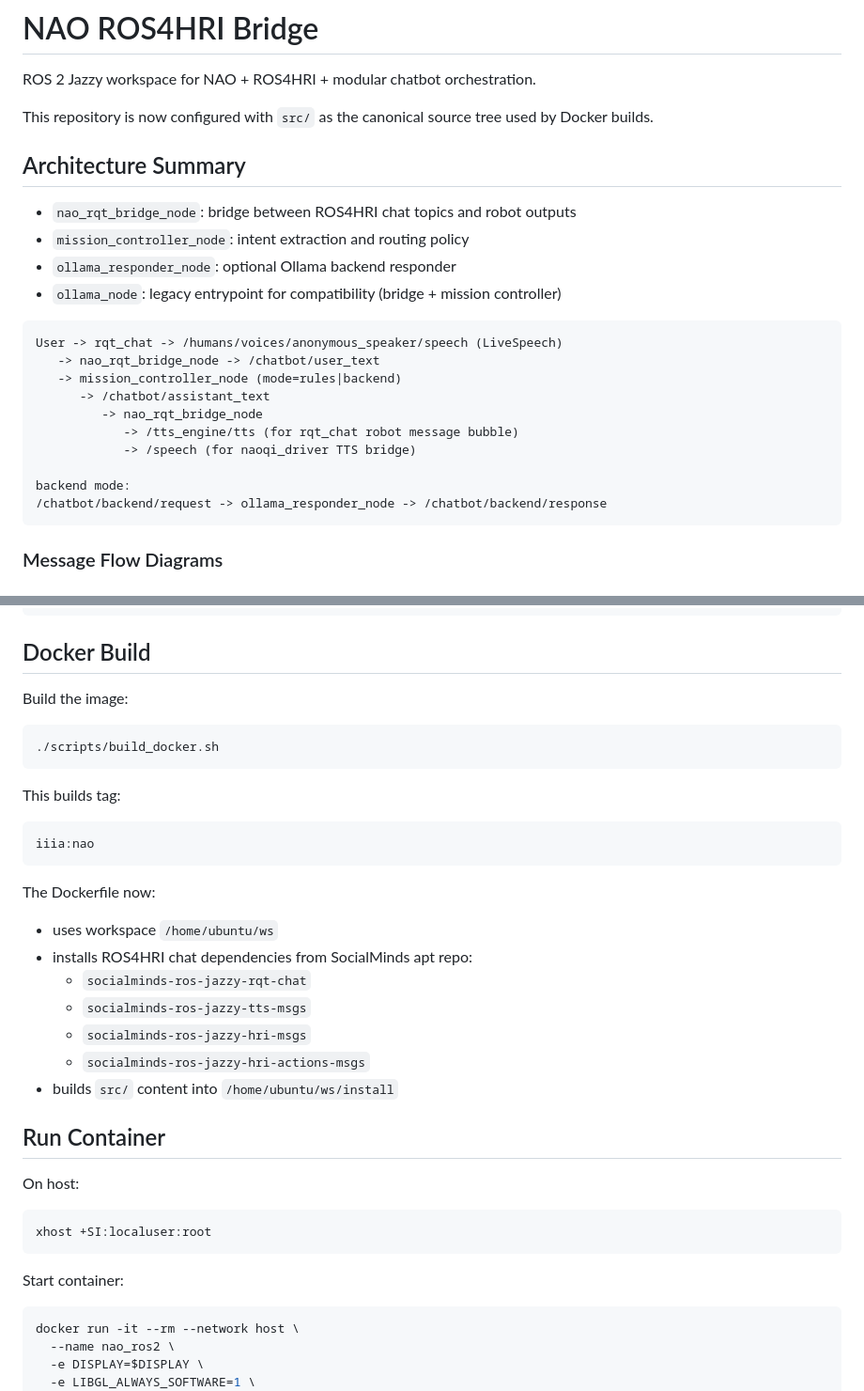
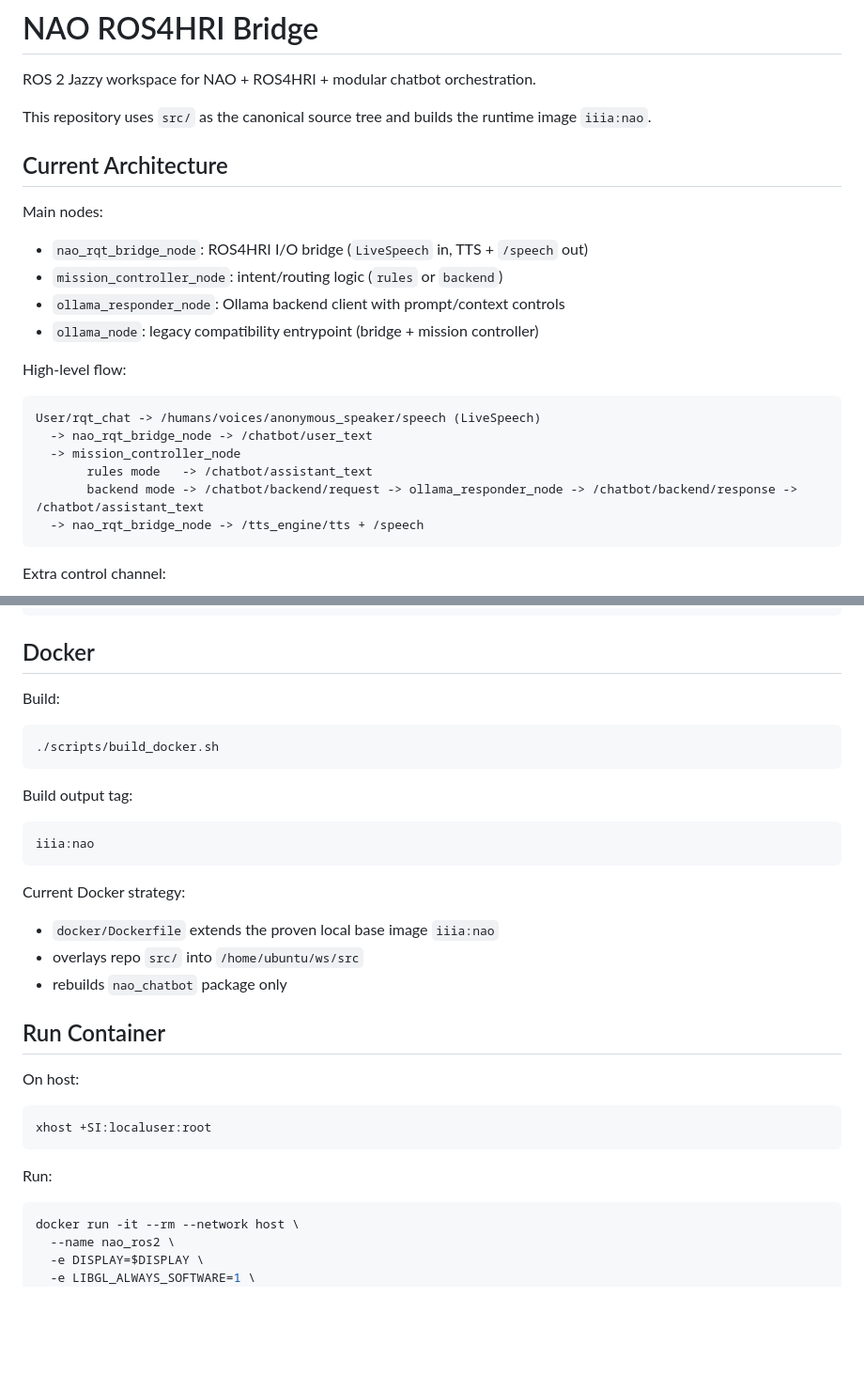
Before and after one commit to ieverythng/nao-ros4hri-bridge, a Markdown page: README.md, 2 parts joined by grey strips. Shown at 94% size. GitHub-like rendering; blank space fills up the shorter version.

````diff
--- a/README.md
+++ b/README.md
@@ -2,27 +2,27 @@
 
 ROS 2 Jazzy workspace for NAO + ROS4HRI + modular chatbot orchestration.
 
-This repository is now configured with `src/` as the canonical source tree used by Docker builds.
+This repository uses `src/` as the canonical source tree and builds the runtime image `iiia:nao`.
 
-## Architecture Summary
+## Current Architecture
 
-- `nao_rqt_bridge_node`: bridge between ROS4HRI chat topics and robot outputs
-- `mission_controller_node`: intent extraction and routing policy
-- `ollama_responder_node`: optional Ollama backend responder
-- `ollama_node`: legacy entrypoint for compatibility (bridge + mission controller)
+Main nodes:
+
+- `nao_rqt_bridge_node`: ROS4HRI I/O bridge (`LiveSpeech` in, TTS + `/speech` out)
+- `mission_controller_node`: intent/routing logic (`rules` or `backend`)
+- `ollama_responder_node`: Ollama backend client with prompt/context controls
+- `ollama_node`: legacy compatibility entrypoint (bridge + mission controller)
+
+High-level flow:
 
 ```text
-User -> rqt_chat -> /humans/voices/anonymous_speaker/speech (LiveSpeech)
-   -> nao_rqt_bridge_node -> /chatbot/user_text
-   -> mission_controller_node (mode=rules|backend)
-      -> /chatbot/assistant_text
-         -> nao_rqt_bridge_node
-            -> /tts_engine/tts (for rqt_chat robot message bubble)
-            -> /speech (for naoqi_driver TTS bridge)
-
-backend mode:
-/chatbot/backend/request -> ollama_responder_node -> /chatbot/backend/response
+User/rqt_chat -> /humans/voices/anonymous_speaker/speech (LiveSpeech)
+  -> nao_rqt_bridge_node -> /chatbot/user_text
+  -> mission_controller_node
+       rules mode   -> /chatbot/assistant_text
+       backend mode -> /chatbot/backend/request -> ollama_responder_node -> /chatbot/backend/response -> /chatbot/assistant_text
+  -> nao_rqt_bridge_node -> /tts_engine/tts + /speech
 ```
 
-### Message Flow Diagrams
+Extra control channel:
 
@@ -84,29 +50,25 @@ flowchart LR
 └── README.md
 ```
 
-## Docker Build
+## Docker
 
-Build the image:
+Build:
 
 ```bash
 ./scripts/build_docker.sh
 ```
 
-This builds tag:
+Build output tag:
 
 ```bash
 iiia:nao
 ```
 
-The Dockerfile now:
+Current Docker strategy:
 
-- uses workspace `/home/ubuntu/ws`
-- installs ROS4HRI chat dependencies from SocialMinds apt repo:
-  - `socialminds-ros-jazzy-rqt-chat`
-  - `socialminds-ros-jazzy-tts-msgs`
-  - `socialminds-ros-jazzy-hri-msgs`
-  - `socialminds-ros-jazzy-hri-actions-msgs`
-- builds `src/` content into `/home/ubuntu/ws/install`
+- `docker/Dockerfile` extends the proven local base image `iiia:nao`
+- overlays repo `src/` into `/home/ubuntu/ws/src`
+- rebuilds `nao_chatbot` package only
 
 ## Run Container
 
@@ -116,7 +78,7 @@ On host:
 xhost +SI:localuser:root
 ```
 
-Start container:
+Run:
 
 ```bash
 docker run -it --rm --network host \
````
Also changed, not shown: other parts of README.md (+85 -67 lines).
